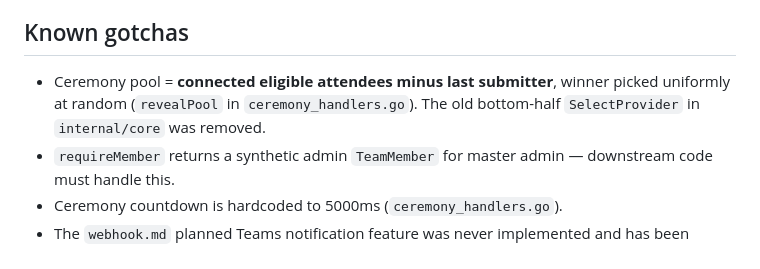
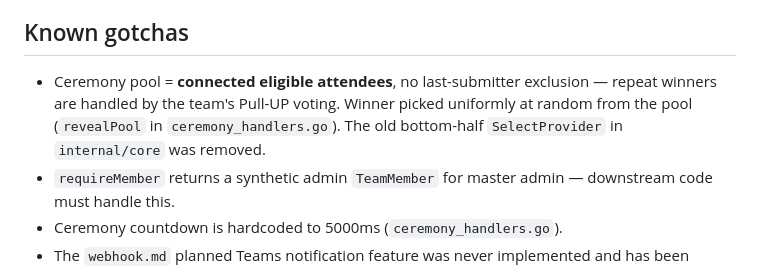
Before and after one commit to daum3ns/tunesday, a Markdown page: AGENTS.md, the part around the change. GitHub-like rendering.

Commit message:
set date for release, update agents.md

```diff
--- a/AGENTS.md
+++ b/AGENTS.md
@@ -57,7 +57,7 @@ internal/
   changelog and use GitHub-generated notes, and the release is marked prerelease.
 
 ## Known gotchas
-- Ceremony pool = **connected eligible attendees minus last submitter**, winner picked uniformly at random (`revealPool` in `ceremony_handlers.go`). The old bottom-half `SelectProvider` in `internal/core` was removed.
+- Ceremony pool = **connected eligible attendees**, no last-submitter exclusion — repeat winners are handled by the team's Pull-UP voting. Winner picked uniformly at random from the pool (`revealPool` in `ceremony_handlers.go`). The old bottom-half `SelectProvider` in `internal/core` was removed.
 - `requireMember` returns a synthetic admin `TeamMember` for master admin — downstream code must handle this.
 - Ceremony countdown is hardcoded to 5000ms (`ceremony_handlers.go`).
 - The `webhook.md` planned Teams notification feature was never implemented and has been removed.
```
Also changed, not shown: CHANGELOG.md (+2 -1 lines).
